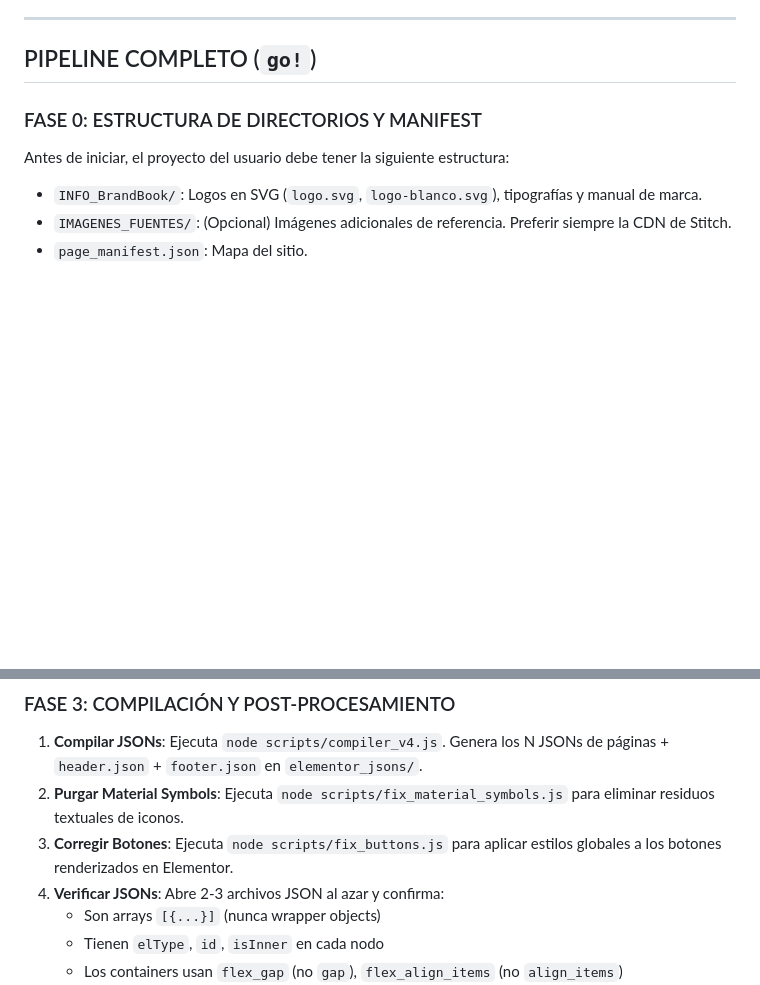
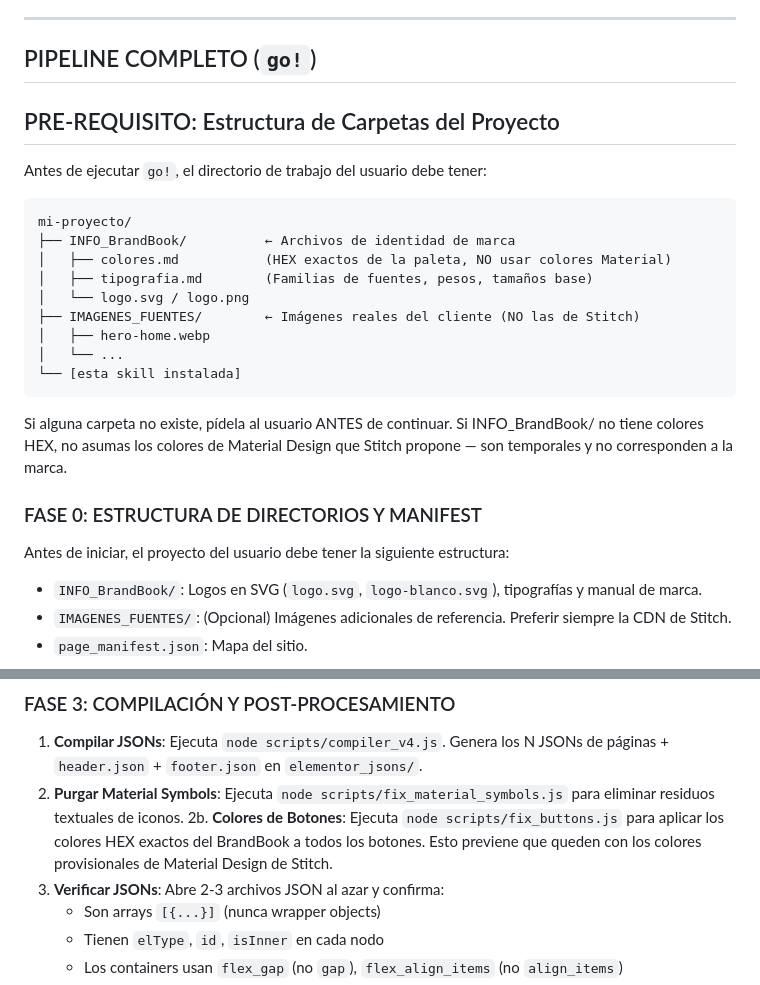
Before and after one commit to eliuhads/stitch2elementor, a Markdown page: references/PROMPT_WEB_MAESTRO_v2.md, 2 parts joined by grey strips. Rendered like a GitHub page; blank space fills up the shorter version.

Commit message:
PASO 5 y 7: Agrega pre-requisitos de estructura e integra fix_buttons.js

````diff
--- a/references/PROMPT_WEB_MAESTRO_v2.md
+++ b/references/PROMPT_WEB_MAESTRO_v2.md
@@ -38,6 +38,26 @@ Al recibir `go!`, asume el rol de Web Maestro y ejecuta este pipeline de forma a
 ---
 
 ## PIPELINE COMPLETO (`go!`)
+
+## PRE-REQUISITO: Estructura de Carpetas del Proyecto
+
+Antes de ejecutar `go!`, el directorio de trabajo del usuario debe tener:
+
+```
+mi-proyecto/
+├── INFO_BrandBook/          ← Archivos de identidad de marca
+│   ├── colores.md           (HEX exactos de la paleta, NO usar colores Material)
+│   ├── tipografia.md        (Familias de fuentes, pesos, tamaños base)
+│   └── logo.svg / logo.png
+├── IMAGENES_FUENTES/        ← Imágenes reales del cliente (NO las de Stitch)
+│   ├── hero-home.webp
+│   └── ...
+└── [esta skill instalada]
+```
+
+Si alguna carpeta no existe, pídela al usuario ANTES de continuar.
+Si INFO_BrandBook/ no tiene colores HEX, no asumas los colores de Material
+Design que Stitch propone — son temporales y no corresponden a la marca.
 
 ### FASE 0: ESTRUCTURA DE DIRECTORIOS Y MANIFEST
 
@@ -87,7 +107,7 @@ Antes de iniciar, el proyecto del usuario debe tener la siguiente estructura:
 
 1. **Compilar JSONs**: Ejecuta `node scripts/compiler_v4.js`. Genera los N JSONs de páginas + `header.json` + `footer.json` en `elementor_jsons/`.
 2. **Purgar Material Symbols**: Ejecuta `node scripts/fix_material_symbols.js` para eliminar residuos textuales de iconos.
-3. **Corregir Botones**: Ejecuta `node scripts/fix_buttons.js` para aplicar estilos globales a los botones renderizados en Elementor.
+2b. **Colores de Botones**: Ejecuta `node scripts/fix_buttons.js` para aplicar los colores HEX exactos del BrandBook a todos los botones. Esto previene que queden con los colores provisionales de Material Design de Stitch.
 3. **Verificar JSONs**: Abre 2-3 archivos JSON al azar y confirma:
    - Son arrays `[{...}]` (nunca wrapper objects)
    - Tienen `elType`, `id`, `isInner` en cada nodo
````
